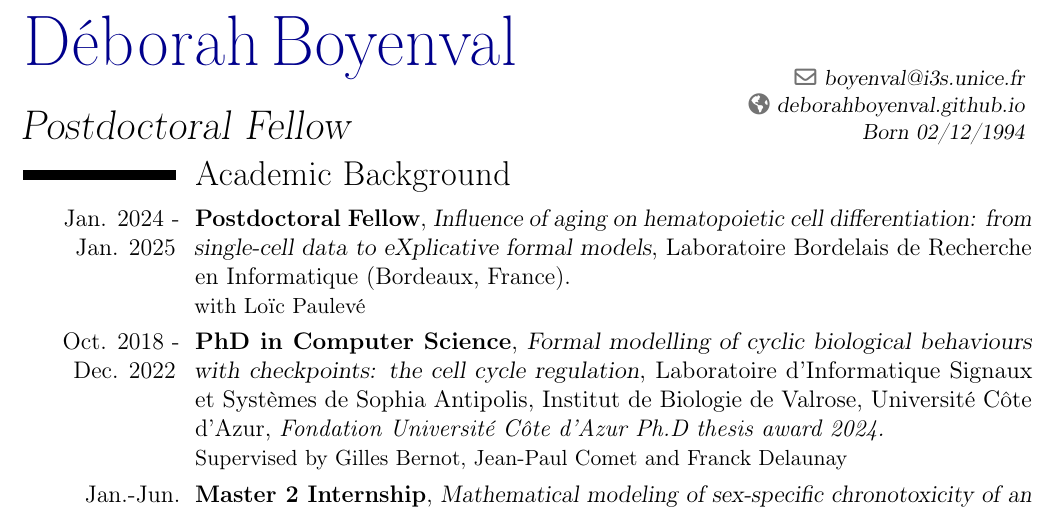
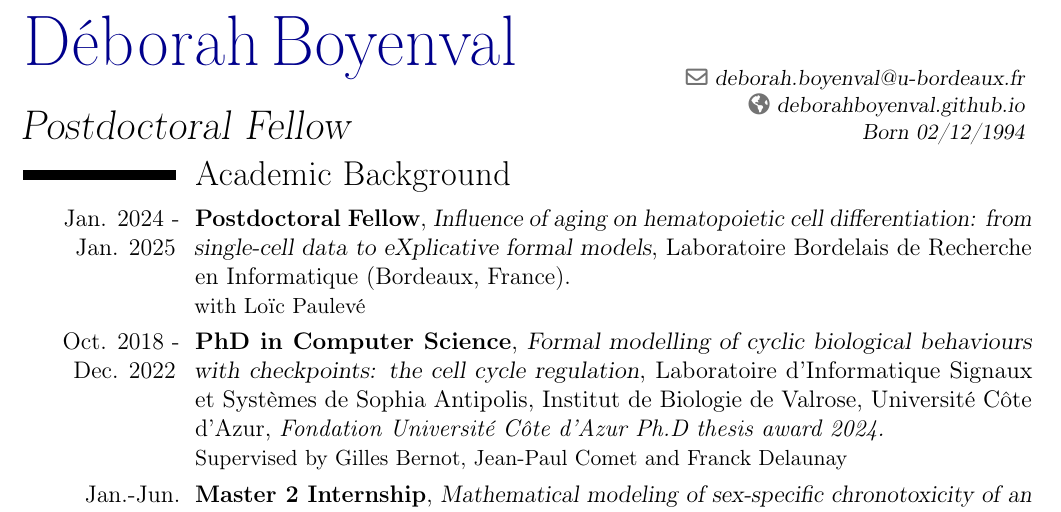
Before and after one commit to deborahboyenval/deborahboyenval.github.io, a LaTeX CV (assets/cv/cv_2024_eng.tex): part of page 1 of 3, cut so that both start at the same text. Compiled offline with pdfLaTeX.

Commit message:
cv update

```diff
--- a/assets/cv/cv_2024_eng.tex
+++ b/assets/cv/cv_2024_eng.tex
@@ -38,7 +38,7 @@
 \familyname{\textcolor{darkblue}{Boyenval}}
 \title{Postdoctoral Fellow}
 %\address{Vaasankatu 6 A}{00500 Helsinki}
-\email{boyenval@i3s.unice.fr}
+\email{deborah.boyenval@u-bordeaux.fr}
 \homepage{deborahboyenval.github.io}
 \extrainfo{Born 02/12/1994}
 \begin{document}
```
Also changed, not shown: assets/cv/cv_2024_eng.pdf, 2 other files.
